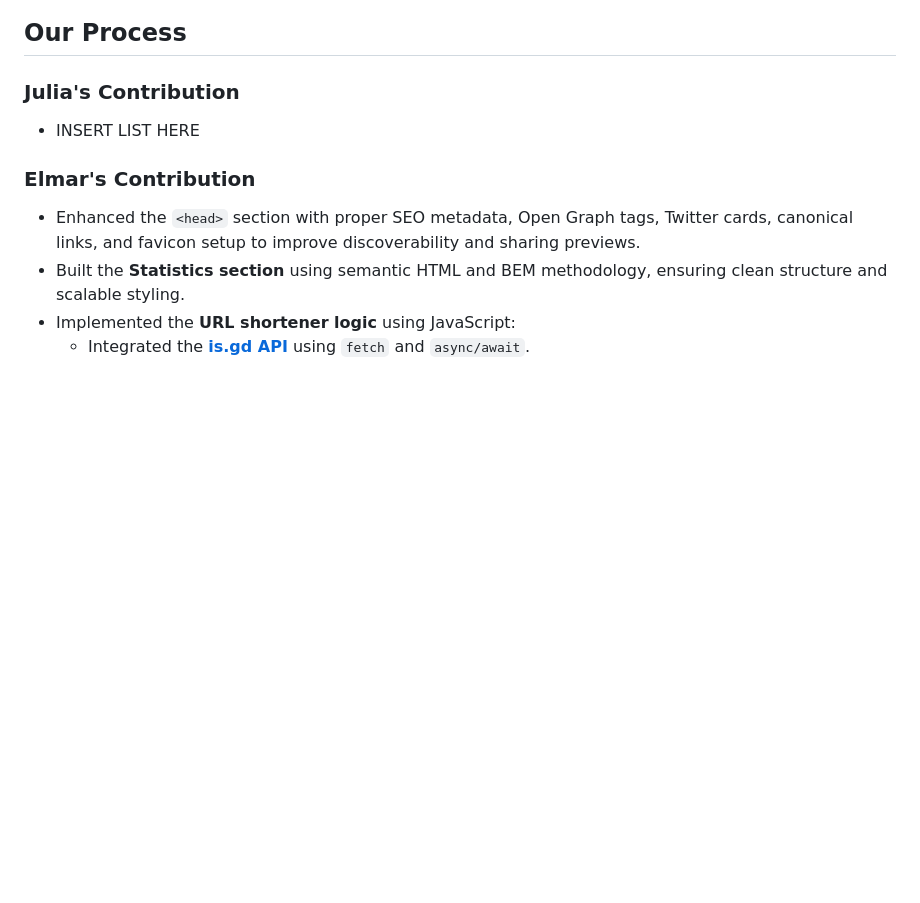
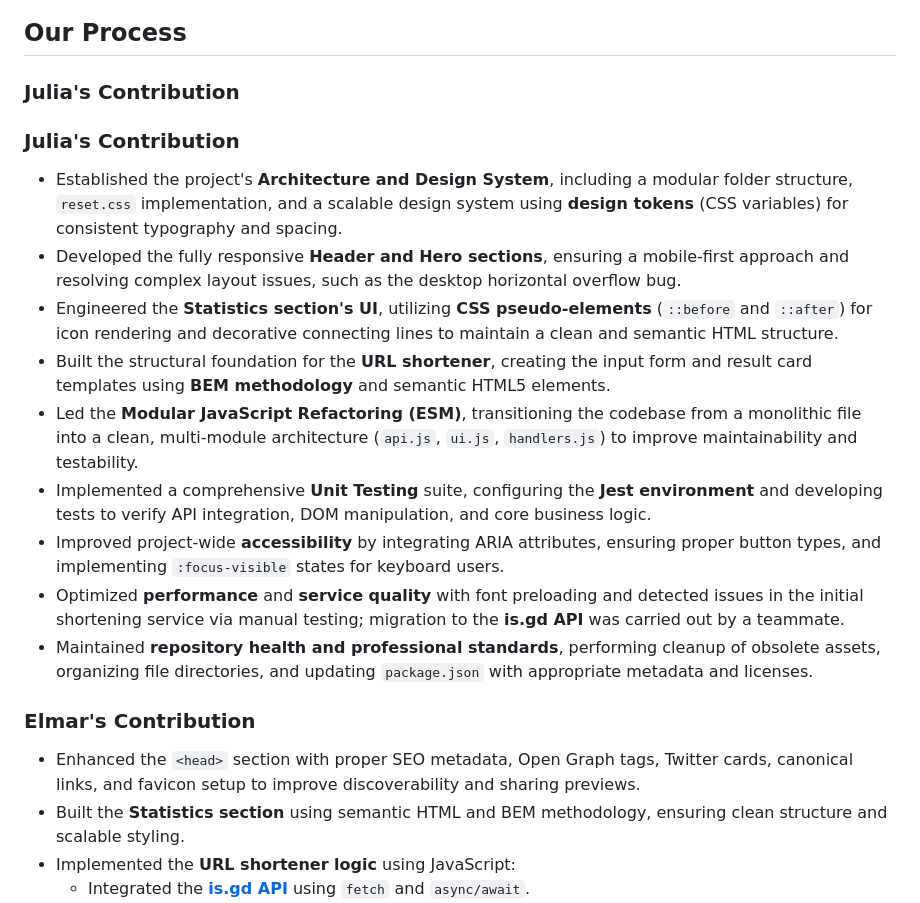
Before and after one commit to JuliAlchemDev/FM-url-shortening-api, a Markdown page: README.md, the part around the change. GitHub-like rendering; blank space fills up the shorter version.

Commit message:
chore(readme): add to julia's contribution section

```diff
--- a/README.md
+++ b/README.md
@@ -46,7 +46,18 @@ A modern URL shortener that uses the **[is.gd API](https://is.gd/apishorteningre
 
 ### Julia's Contribution
 
-- INSERT LIST HERE
+
+### Julia's Contribution
+
+- Established the project's **Architecture and Design System**, including a modular folder structure, `reset.css` implementation, and a scalable design system using **design tokens** (CSS variables) for consistent typography and spacing.
+- Developed the fully responsive **Header and Hero sections**, ensuring a mobile-first approach and resolving complex layout issues, such as the desktop horizontal overflow bug.
+- Engineered the **Statistics section's UI**, utilizing **CSS pseudo-elements** (`::before` and `::after`) for icon rendering and decorative connecting lines to maintain a clean and semantic HTML structure.
+- Built the structural foundation for the **URL shortener**, creating the input form and result card templates using **BEM methodology** and semantic HTML5 elements.
+- Led the **Modular JavaScript Refactoring (ESM)**, transitioning the codebase from a monolithic file into a clean, multi-module architecture (`api.js`, `ui.js`, `handlers.js`) to improve maintainability and testability.
+- Implemented a comprehensive **Unit Testing** suite, configuring the **Jest environment** and developing tests to verify API integration, DOM manipulation, and core business logic.
+- Improved project-wide **accessibility** by integrating ARIA attributes, ensuring proper button types, and implementing `:focus-visible` states for keyboard users.
+- Optimized **performance** and **service quality** with font preloading and detected issues in the initial shortening service via manual testing; migration to the **is.gd API** was carried out by a teammate.
+- Maintained **repository health and professional standards**, performing cleanup of obsolete assets, organizing file directories, and updating `package.json` with appropriate metadata and licenses.
 
 ### Elmar's Contribution
 
```
